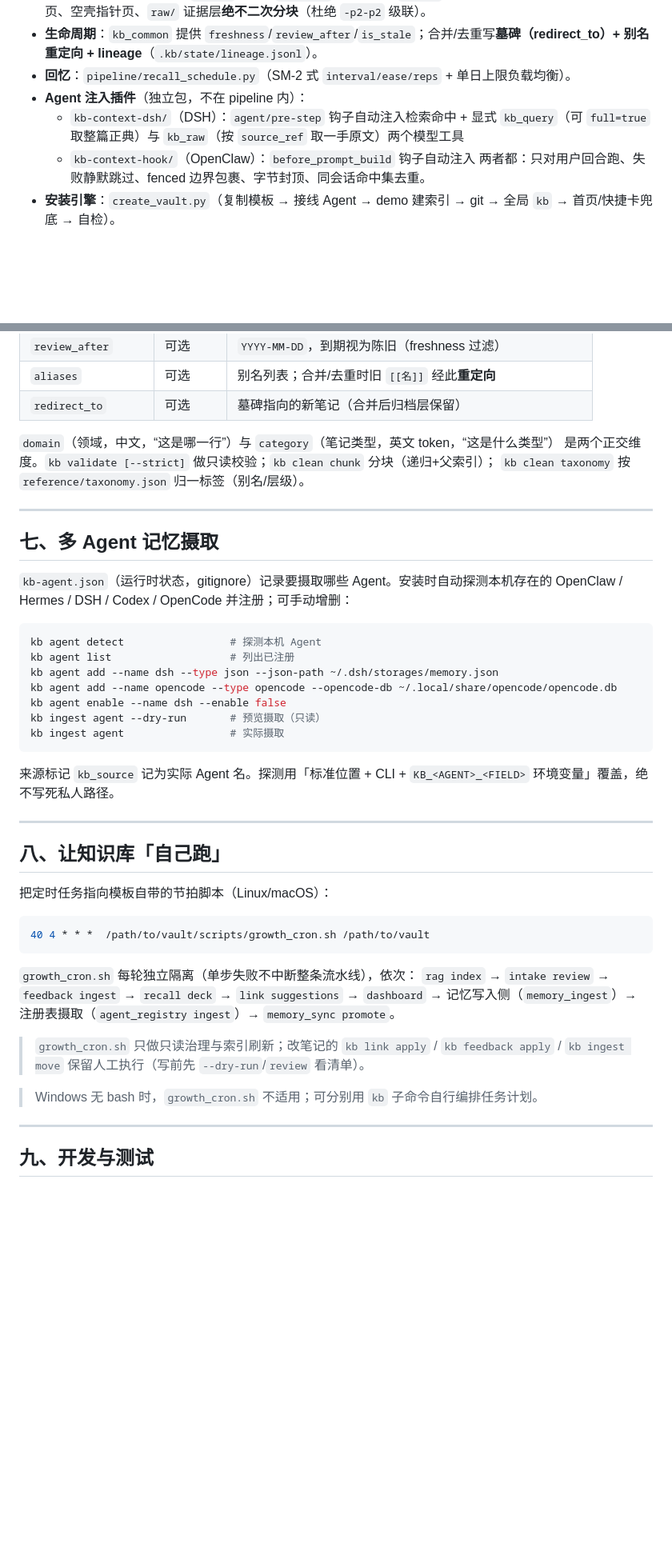
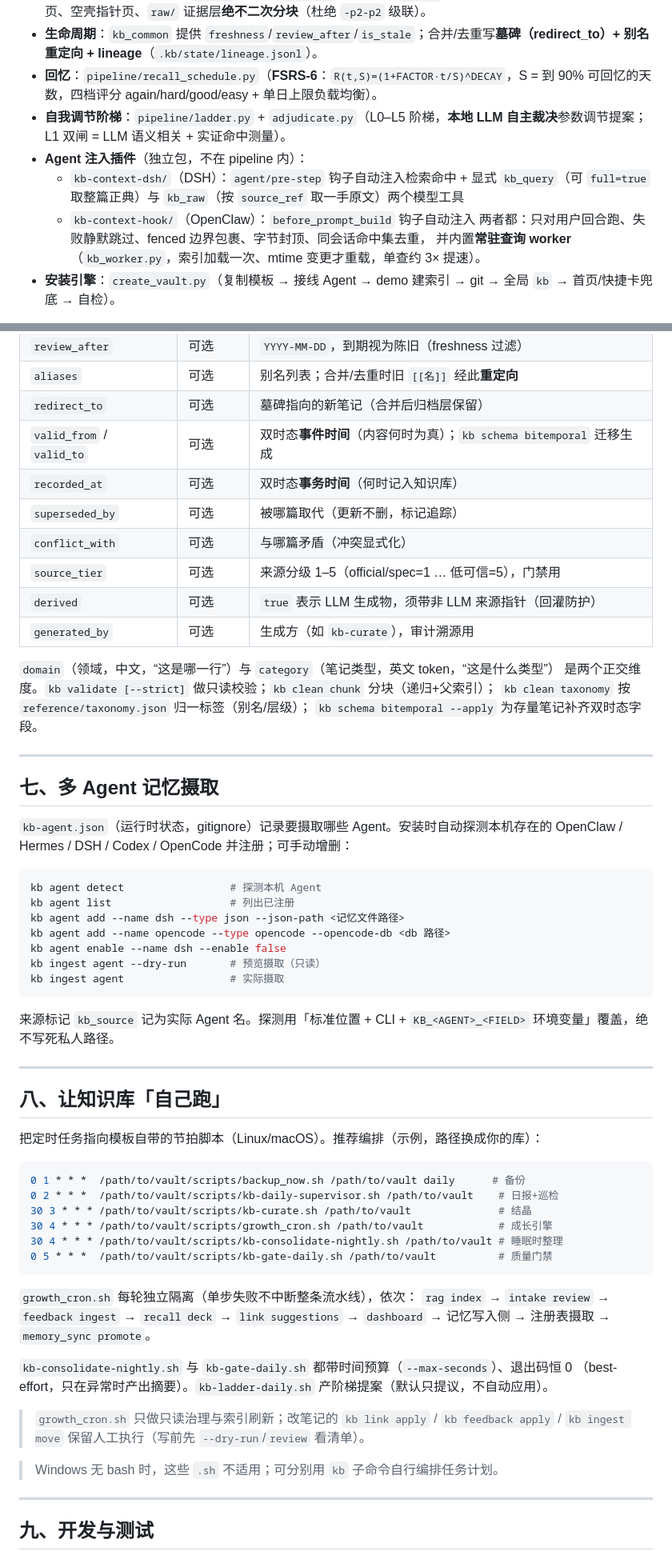
Before and after one commit to RebornLi/kb-kit, a Markdown page: README.md, 2 parts joined by grey strips. Shown at 80% size. Drawn GitHub-style; blank space fills up the shorter version.

Commit message:
docs: README 整体更新（FSRS-6/consolidate/gate/bitemporal/dense/worker + 287 测试）

````diff
--- a/README.md
+++ b/README.md
@@ -212,12 +236,14 @@ kb / kb.cmd ──► pipeline/kb_launcher.py ──► PluginRegistry ──►
 - **清洗与去重**：`pipeline/clean.py`（结构化归一 / **正文指纹去重** / **MinHash+LSH 近重复候选** / 递归分块+父索引+contextual header / `refine` 编排 / `taxonomy` 标签归一 / `repair` 修历史残留）。
   分块护栏：分块索引页、空壳指针页、`raw/` 证据层**绝不二次分块**（杜绝 `-p2-p2` 级联）。
 - **生命周期**：`kb_common` 提供 `freshness`/`review_after`/`is_stale`；合并/去重写**墓碑（redirect_to）+ 别名重定向 + lineage**（`.kb/state/lineage.jsonl`）。
-- **回忆**：`pipeline/recall_schedule.py`（SM-2 式 `interval/ease/reps` + 单日上限负载均衡）。
+- **回忆**：`pipeline/recall_schedule.py`（**FSRS-6**：`R(t,S)=(1+FACTOR·t/S)^DECAY`，S = 到 90% 可回忆的天数，四档评分 again/hard/good/easy + 单日上限负载均衡）。
+- **自我调节阶梯**：`pipeline/ladder.py` + `adjudicate.py`（L0–L5 阶梯，**本地 LLM 自主裁决**参数调节提案；L1 双闸 = LLM 语义相关 + 实证命中测量）。
 - **Agent 注入插件**（独立包，不在 pipeline 内）：
   - `kb-context-dsh/`（DSH）：`agent/pre-step` 钩子自动注入检索命中 + 显式 `kb_query`（可 `full=true`
     取整篇正典）与 `kb_raw`（按 `source_ref` 取一手原文）两个模型工具
   - `kb-context-hook/`（OpenClaw）：`before_prompt_build` 钩子自动注入
-  两者都：只对用户回合跑、失败静默跳过、fenced 边界包裹、字节封顶、同会话命中集去重。
+  两者都：只对用户回合跑、失败静默跳过、fenced 边界包裹、字节封顶、同会话命中集去重，
+  并内置**常驻查询 worker**（`kb_worker.py`，索引加载一次、mtime 变更才重载，单查约 3× 提速）。
 - **安装引擎**：`create_vault.py`（复制模板 → 接线 Agent → demo 建索引 → git → 全局 `kb`
   → 首页/快捷卡兜底 → 自检）。
 
@@ -284,10 +319,18 @@ kb-kit/
 | `review_after` | 可选 | `YYYY-MM-DD`，到期视为陈旧（freshness 过滤） |
 | `aliases` | 可选 | 别名列表；合并/去重时旧 `[[名]]` 经此**重定向** |
 | `redirect_to` | 可选 | 墓碑指向的新笔记（合并后归档层保留） |
+| `valid_from` / `valid_to` | 可选 | 双时态**事件时间**（内容何时为真）；`kb schema bitemporal` 迁移生成 |
+| `recorded_at` | 可选 | 双时态**事务时间**（何时记入知识库） |
+| `superseded_by` | 可选 | 被哪篇取代（更新不删，标记追踪） |
+| `conflict_with` | 可选 | 与哪篇矛盾（冲突显式化） |
+| `source_tier` | 可选 | 来源分级 1–5（official/spec=1 … 低可信=5），门禁用 |
+| `derived` | 可选 | `true` 表示 LLM 生成物，须带非 LLM 来源指针（回灌防护） |
+| `generated_by` | 可选 | 生成方（如 `kb-curate`），审计溯源用 |
 
 `domain`（领域，中文，“这是哪一行”）与 `category`（笔记类型，英文 token，“这是什么类型”）
 是两个正交维度。`kb validate [--strict]` 做只读校验；`kb clean chunk` 分块（递归+父索引）；
-`kb clean taxonomy` 按 `reference/taxonomy.json` 归一标签（别名/层级）。
+`kb clean taxonomy` 按 `reference/taxonomy.json` 归一标签（别名/层级）；
+`kb schema bitemporal --apply` 为存量笔记补齐双时态字段。
 
 ---
 
@@ -299,8 +342,8 @@ OpenClaw / Hermes / DSH / Codex / OpenCode 并注册；可手动增删：
 ```bash
 kb agent detect                 # 探测本机 Agent
 kb agent list                   # 列出已注册
-kb agent add --name dsh --type json --json-path ~/.dsh/storages/memory.json
-kb agent add --name opencode --type opencode --opencode-db ~/.local/share/opencode/opencode.db
+kb agent add --name dsh --type json --json-path <记忆文件路径>
+kb agent add --name opencode --type opencode --opencode-db <db 路径>
 kb agent enable --name dsh --enable false
 kb ingest agent --dry-run       # 预览摄取（只读）
 kb ingest agent                 # 实际摄取
@@ -313,21 +356,28 @@ kb ingest agent                 # 实际摄取
 
 ## 八、让知识库「自己跑」
 
-把定时任务指向模板自带的节拍脚本（Linux/macOS）：
+把定时任务指向模板自带的节拍脚本（Linux/macOS）。推荐编排（示例，路径换成你的库）：
 
 ```bash
-40 4 * * *  /path/to/vault/scripts/growth_cron.sh /path/to/vault
+0 1 * * *  /path/to/vault/scripts/backup_now.sh /path/to/vault daily      # 备份
+0 2 * * *  /path/to/vault/scripts/kb-daily-supervisor.sh /path/to/vault    # 日报+巡检
+30 3 * * * /path/to/vault/scripts/kb-curate.sh /path/to/vault              # 结晶
+30 4 * * * /path/to/vault/scripts/growth_cron.sh /path/to/vault            # 成长引擎
+30 4 * * * /path/to/vault/scripts/kb-consolidate-nightly.sh /path/to/vault # 睡眠时整理
+0 5 * * *  /path/to/vault/scripts/kb-gate-daily.sh /path/to/vault          # 质量门禁
 ```
 
 `growth_cron.sh` 每轮独立隔离（单步失败不中断整条流水线），依次：
 `rag index` → `intake review` → `feedback ingest` → `recall deck` → `link suggestions` →
-`dashboard` → 记忆写入侧（`memory_ingest`）→ 注册表摄取（`agent_registry ingest`）→
-`memory_sync promote`。
+`dashboard` → 记忆写入侧 → 注册表摄取 → `memory_sync promote`。
+
+`kb-consolidate-nightly.sh` 与 `kb-gate-daily.sh` 都带时间预算（`--max-seconds`）、退出码恒 0
+（best-effort，只在异常时产出摘要）。`kb-ladder-daily.sh` 产阶梯提案（默认只提议，不自动应用）。
 
 > `growth_cron.sh` 只做只读治理与索引刷新；改笔记的 `kb link apply` / `kb feedback apply` /
 > `kb ingest move` 保留人工执行（写前先 `--dry-run`/`review` 看清单）。
 
-> Windows 无 bash 时，`growth_cron.sh` 不适用；可分别用 `kb` 子命令自行编排任务计划。
+> Windows 无 bash 时，这些 `.sh` 不适用；可分别用 `kb` 子命令自行编排任务计划。
 
 ---
 
````
Also changed, not shown: other parts of README.md (+57 -26 lines).
